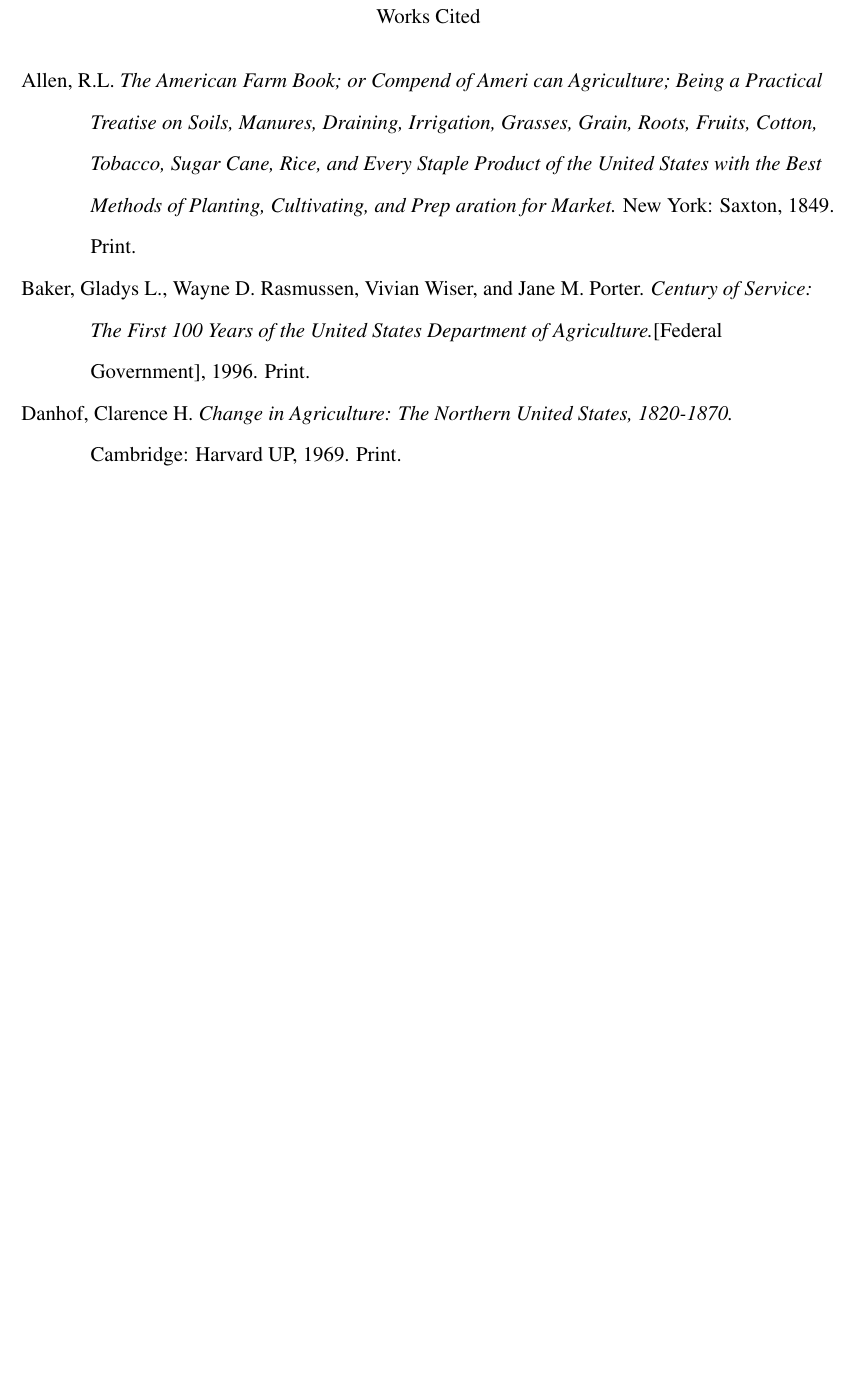
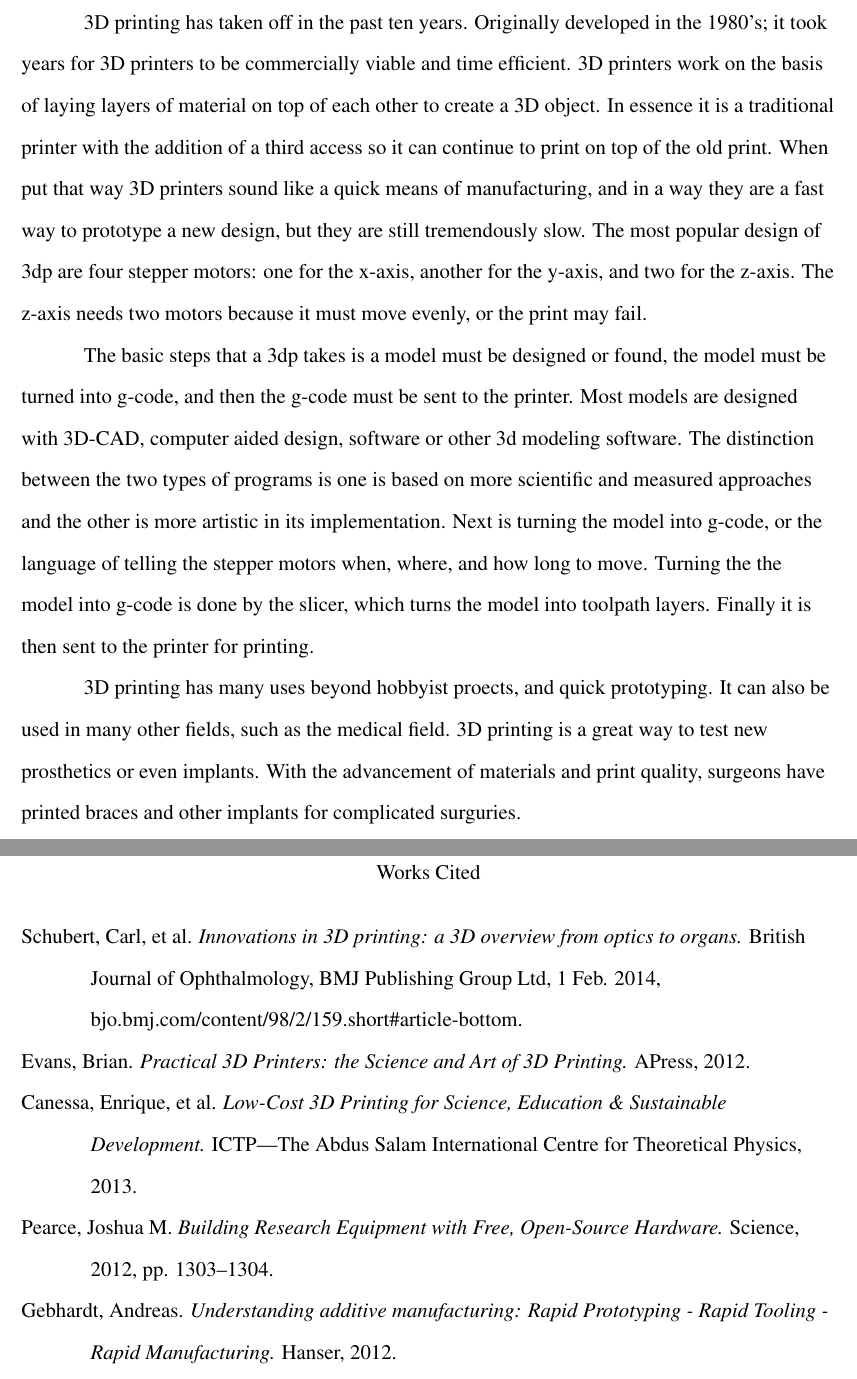
Before and after one commit to ErrkO/CSCI4800, a LaTeX document (Abstract.tex): part of page 2 of 2 before the commit and two parts of pages 1 and 2 of 2 after it, the two joined at a grey line, cut at the place of the change, the shorter picture padded with empty space. Compiled offline with pdfLaTeX.

Commit message:
finished the abstract

```diff
--- a/Abstract.tex
+++ b/Abstract.tex
@@ -85,18 +85,28 @@
 %   Body    %
 %%%%%%%%%%%%%
 
+3D printing has taken off in the past ten years. Originally developed in the 1980's; it took years for 3D printers to be commercially viable and time efficient. 3D printers work on the basis of laying layers of material on top of each other to create a 3D object. In essence it is a traditional printer with the addition of a third access so it can continue to print on top of the old print. When put that way 3D printers sound like a quick means of manufacturing, and in a way they are a fast way to prototype a new design, but they are still tremendously slow. The most popular design of 3dp are four stepper motors: one for the x-axis, another for the y-axis, and two for the z-axis. The z-axis needs two motors because it must move evenly, or the print may fail.
 
+The basic steps that a 3dp takes is a model must be designed or found, the model must be turned into g-code, and then the g-code must be sent to the printer. Most models are designed with 3D-CAD, computer aided design, software or other 3d modeling software. The distinction between the two types of programs is one is based on more scientific and measured approaches and the other is more artistic in its implementation. Next is turning the model into g-code, or the language of telling the stepper motors when, where, and how long to move. Turning the the model into g-code is done by the slicer, which turns the model into toolpath layers. Finally it is then sent to the printer for printing.
+
+3D printing has many uses beyond hobbyist proects, and quick prototyping. It can also be used in many other fields, such as the medical field. 3D printing is a great way to test new prosthetics or even implants. With the advancement of materials and print quality, surgeons have printed braces and other implants for complicated surguries.
 
 \begin{workscited}
 
 \bibent
-Allen, R.L. \textit{The American Farm Book; or Compend of Ameri can Agriculture; Being a Practical Treatise on Soils, Manures, Draining, Irrigation, Grasses, Grain, Roots, Fruits, Cotton, Tobacco, Sugar Cane, Rice, and Every Staple Product of the United States with the Best Methods of Planting, Cultivating, and Prep aration for Market.} New York: Saxton, 1849. Print.
+Schubert, Carl, et al. \textit{Innovations in 3D printing: a 3D overview from optics to organs.} British Journal of Ophthalmology, BMJ Publishing Group Ltd, 1 Feb. 2014, bjo.bmj.com/content/98/2/159.short\#article-bottom.
 
 \bibent
-Baker, Gladys L., Wayne D. Rasmussen, Vivian Wiser, and Jane M. Porter. \textit{Century of Service: The First 100 Years of the United States Department of Agriculture.}[Federal Government], 1996. Print.
+Evans, Brian. \textit{Practical 3D Printers: the Science and Art of 3D Printing.} APress, 2012.
 
 \bibent
-Danhof, Clarence H. \textit{Change in Agriculture: The Northern United States, 1820-1870.} Cambridge: Harvard UP, 1969. Print.
+Canessa, Enrique, et al. \textit{Low-Cost 3D Printing for Science, Education \& Sustainable Development.} ICTP—The Abdus Salam International Centre for Theoretical Physics, 2013.
+
+\bibent
+Pearce, Joshua M. \textit{Building Research Equipment with Free, Open-Source Hardware.} Science, 2012, pp. 1303–1304.
+
+\bibent
+Gebhardt, Andreas. \textit{Understanding additive manufacturing: Rapid Prototyping - Rapid Tooling - Rapid Manufacturing.} Hanser, 2012.
 
 
 \end{workscited}
```
Also changed, not shown: 159.full.pdf (added), 52b1d86c45d0f6a90a3b8211db379dcd0a5a.pdf (added), Abstract.pdf, Science-2012-Pearce-1303-4.pdf (added), Abstract.tex (4 more changed lines), 3 other files.
